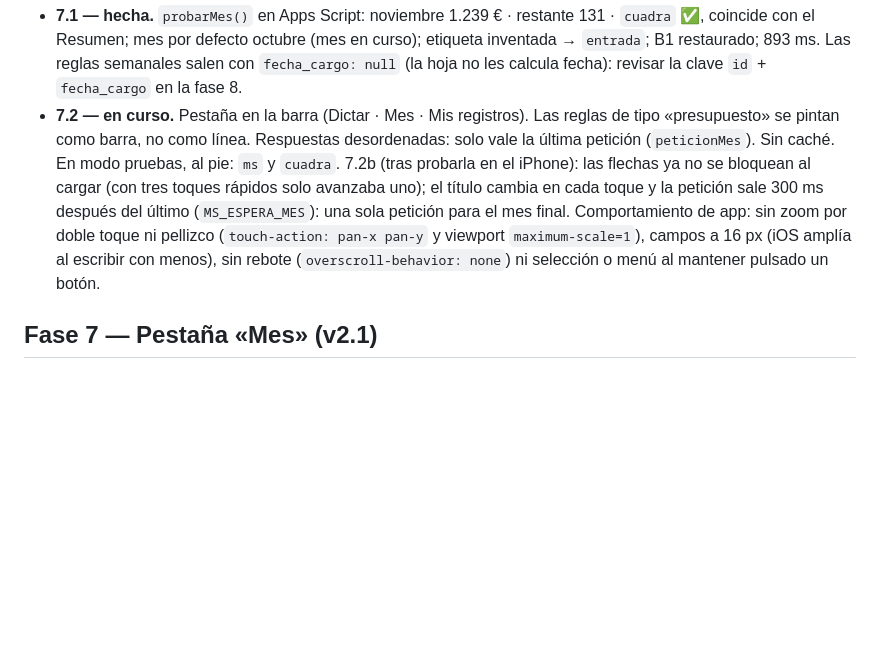
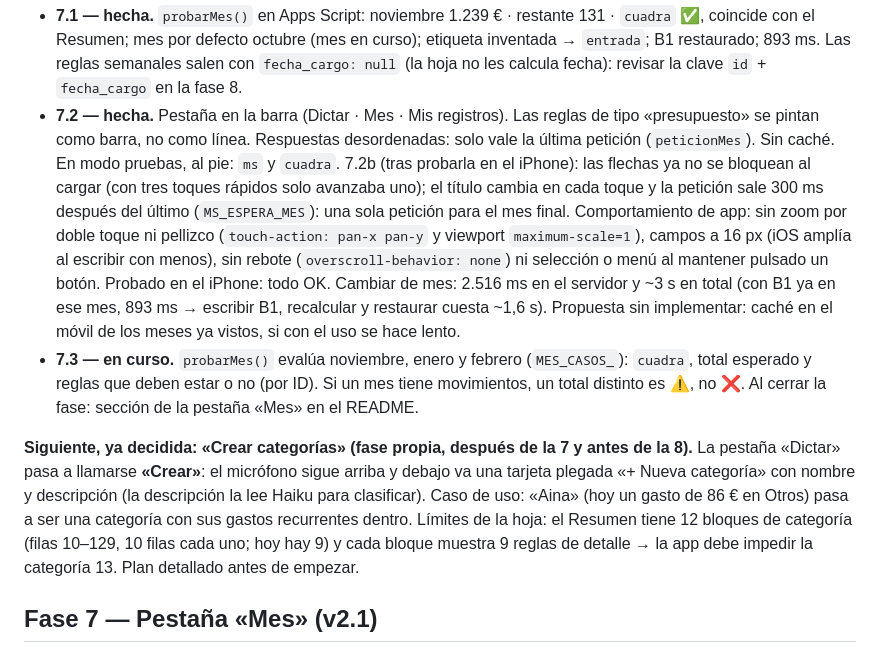
Before and after one commit to pauumartiiin-bot/gastos-por-voz, a Markdown page: CLAUDE.md, the part around the change. GitHub-like rendering; blank space fills up the shorter version.

Commit message:
CLAUDE.md: 7.2 hecha, 7.3 en curso y la fase «Crear categorías» apuntada
Co-Authored-By: Claude Opus 5.5 <noreply@anthropic.com>
Claude-Session: https://claude.ai/code/session_019woZmmc5cqMfs8roGFKDfs

```diff
--- a/CLAUDE.md
+++ b/CLAUDE.md
@@ -190,7 +190,7 @@ marcha. El código de la v1 no está publicado: se explica en una línea. **Con
   Resumen; mes por defecto octubre (mes en curso); etiqueta inventada → `entrada`; B1 restaurado; 893 ms.
   Las reglas semanales salen con `fecha_cargo: null` (la hoja no les calcula fecha): revisar la clave
   `id` + `fecha_cargo` en la fase 8.
-- **7.2 — en curso.** Pestaña en la barra (Dictar · Mes · Mis registros). Las reglas de tipo «presupuesto» se
+- **7.2 — hecha.** Pestaña en la barra (Dictar · Mes · Mis registros). Las reglas de tipo «presupuesto» se
   pintan como barra, no como línea. Respuestas desordenadas: solo vale la última petición (`peticionMes`).
   Sin caché. En modo pruebas, al pie: `ms` y `cuadra`.
   7.2b (tras probarla en el iPhone): las flechas ya no se bloquean al cargar (con tres toques rápidos solo
@@ -198,6 +198,19 @@ marcha. El código de la v1 no está publicado: se explica en una línea. **Con
   una sola petición para el mes final. Comportamiento de app: sin zoom por doble toque ni pellizco
   (`touch-action: pan-x pan-y` y viewport `maximum-scale=1`), campos a 16 px (iOS amplía al escribir con menos),
   sin rebote (`overscroll-behavior: none`) ni selección o menú al mantener pulsado un botón.
+  Probado en el iPhone: todo OK. Cambiar de mes: 2.516 ms en el servidor y ~3 s en total (con B1 ya en ese
+  mes, 893 ms → escribir B1, recalcular y restaurar cuesta ~1,6 s). Propuesta sin implementar: caché en el
+  móvil de los meses ya vistos, si con el uso se hace lento.
+- **7.3 — en curso.** `probarMes()` evalúa noviembre, enero y febrero (`MES_CASOS_`): `cuadra`, total esperado
+  y reglas que deben estar o no (por ID). Si un mes tiene movimientos, un total distinto es ⚠️, no ❌.
+  Al cerrar la fase: sección de la pestaña «Mes» en el README.
+
+**Siguiente, ya decidida: «Crear categorías» (fase propia, después de la 7 y antes de la 8).**
+La pestaña «Dictar» pasa a llamarse **«Crear»**: el micrófono sigue arriba y debajo va una tarjeta plegada
+«+ Nueva categoría» con nombre y descripción (la descripción la lee Haiku para clasificar). Caso de uso: «Aina»
+(hoy un gasto de 86 € en Otros) pasa a ser una categoría con sus gastos recurrentes dentro. Límites de la hoja:
+el Resumen tiene 12 bloques de categoría (filas 10–129, 10 filas cada uno; hoy hay 9) y cada bloque muestra
+9 reglas de detalle → la app debe impedir la categoría 13. Plan detallado antes de empezar.
 
 ## Fase 7 — Pestaña «Mes» (v2.1)
 
```
